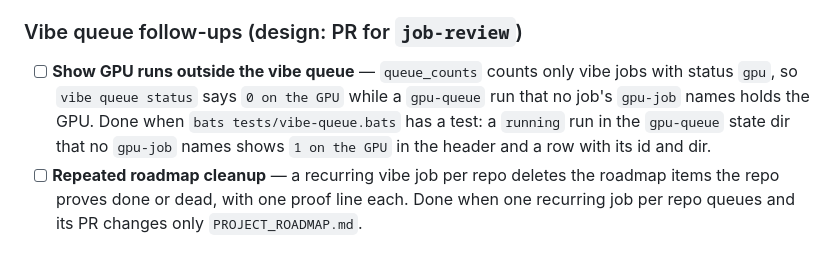
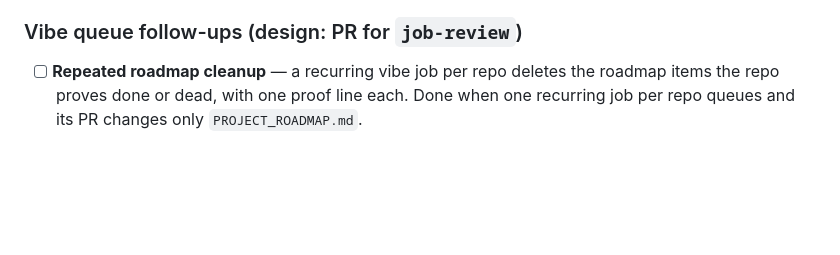
Before and after one commit to lukasmueller-dev/agentic-dev-toolkit, a Markdown page: PROJECT_ROADMAP.md, the part around the change. Drawn GitHub-style; blank space fills up the shorter version.

Commit message:
docs(roadmap): remove the GPU runs outside the vibe queue item

```diff
--- a/PROJECT_ROADMAP.md
+++ b/PROJECT_ROADMAP.md
@@ -29,12 +29,6 @@ staged straight from it. Order matters within a track; tracks are independent.
 
 ### Vibe queue follow-ups (design: PR for `job-review`)
 
-- [ ] **Show GPU runs outside the vibe queue** — `queue_counts` counts only
-      vibe jobs with status `gpu`, so `vibe queue status` says `0 on the GPU`
-      while a `gpu-queue` run that no job's `gpu-job` names holds the GPU.
-      Done when `bats tests/vibe-queue.bats` has a test: a `running` run in the
-      `gpu-queue` state dir that no `gpu-job` names shows `1 on the GPU` in the
-      header and a row with its id and dir.
 - [ ] **Repeated roadmap cleanup** — a recurring vibe job per repo deletes
       the roadmap items the repo proves done or dead, with one proof line each.
       Done when one recurring job per repo queues and its PR changes only
```
